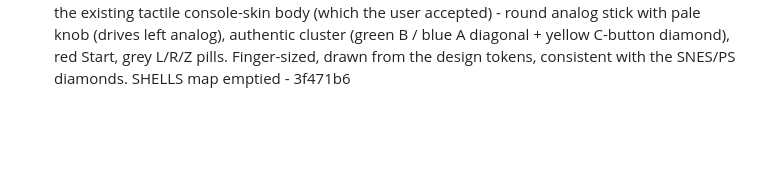
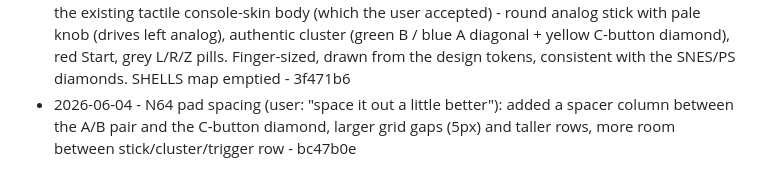
Before and after one commit to Cludes/cludecade, a Markdown page: PROGRESS.md, the part around the change. GitHub-like rendering; blank space fills up the shorter version.

Commit message:
Log N64 spacing tweak

```diff
--- a/PROGRESS.md
+++ b/PROGRESS.md
@@ -85,3 +85,4 @@ Autonomous improvement log. One line per shipped item: date, what shipped, commi
 - 2026-06-04 - N64 refine (user feedback): slimmer + shorter prongs, tighter body joins (viewBox 340/220), START now a centred red circle, L/R/Z repositioned as top-edge triggers instead of a floating row - 0ef8ce2
 - 2026-06-04 - N64 controller APPROACH CHANGE (user idea): instead of drawing the body, use the REAL controller photo (Evan Amos / Vanamo Online Game Museum, public domain, downloaded from Wikimedia to controllers/n64.jpg, attributed in ROMS-CREDITS.md) as the background, with transparent button hit-areas overlaid (press shows a white highlight) and a transparent drag-zone over the analog stick; L/R/Z shown as small labels (not visible in a front photo). SHELLS map now injects an <img>. Body now looks photoreal; only hit-area positions need tuning - 329119c
 - 2026-06-04 - N64 controller FINAL direction (user: photo "looks so stupid" in a dark touch UI): dropped the photo + SVG entirely, removed controllers/n64.jpg. Built a CLEAN custom pad inside the existing tactile console-skin body (which the user accepted) - round analog stick with pale knob (drives left analog), authentic cluster (green B / blue A diagonal + yellow C-button diamond), red Start, grey L/R/Z pills. Finger-sized, drawn from the design tokens, consistent with the SNES/PS diamonds. SHELLS map emptied - 3f471b6
+- 2026-06-04 - N64 pad spacing (user: "space it out a little better"): added a spacer column between the A/B pair and the C-button diamond, larger grid gaps (5px) and taller rows, more room between stick/cluster/trigger row - bc47b0e
```
